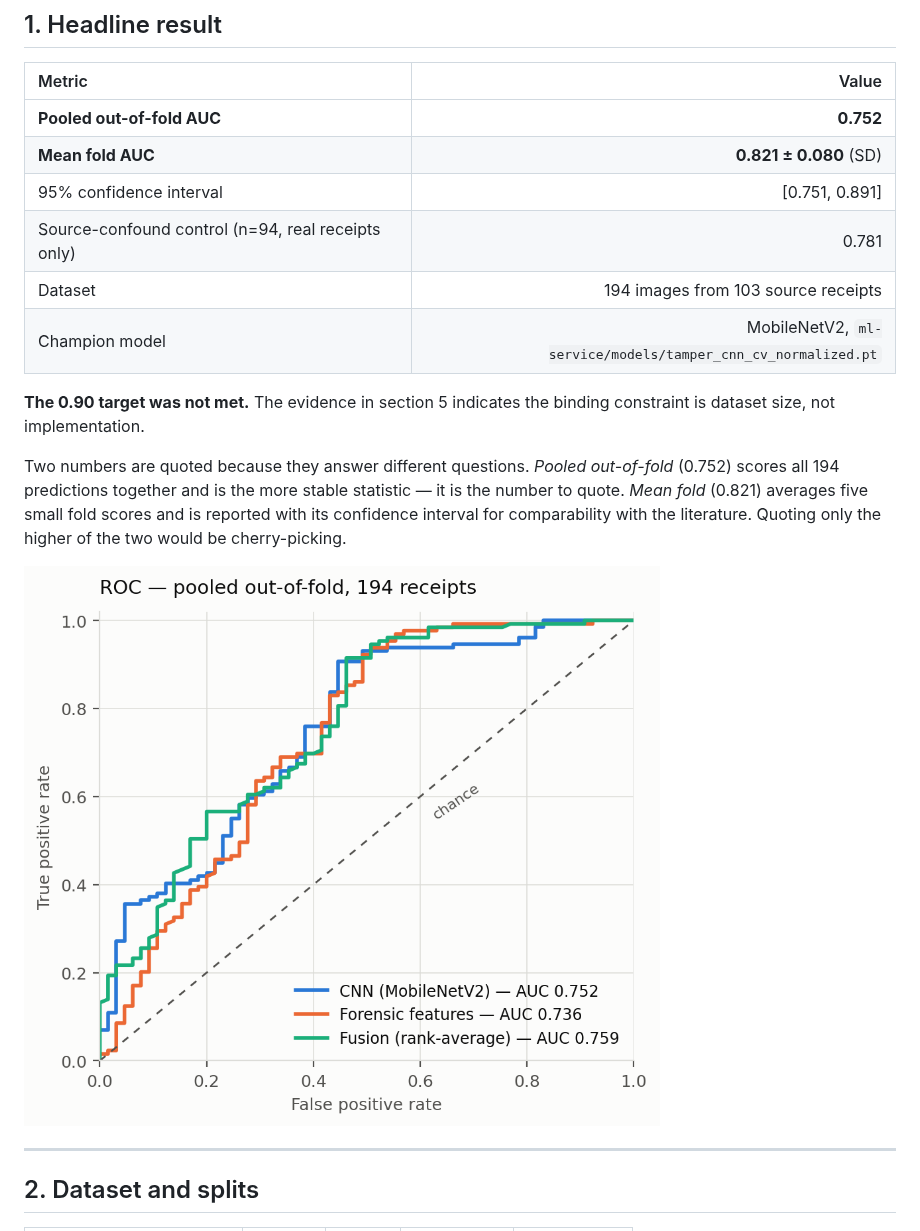
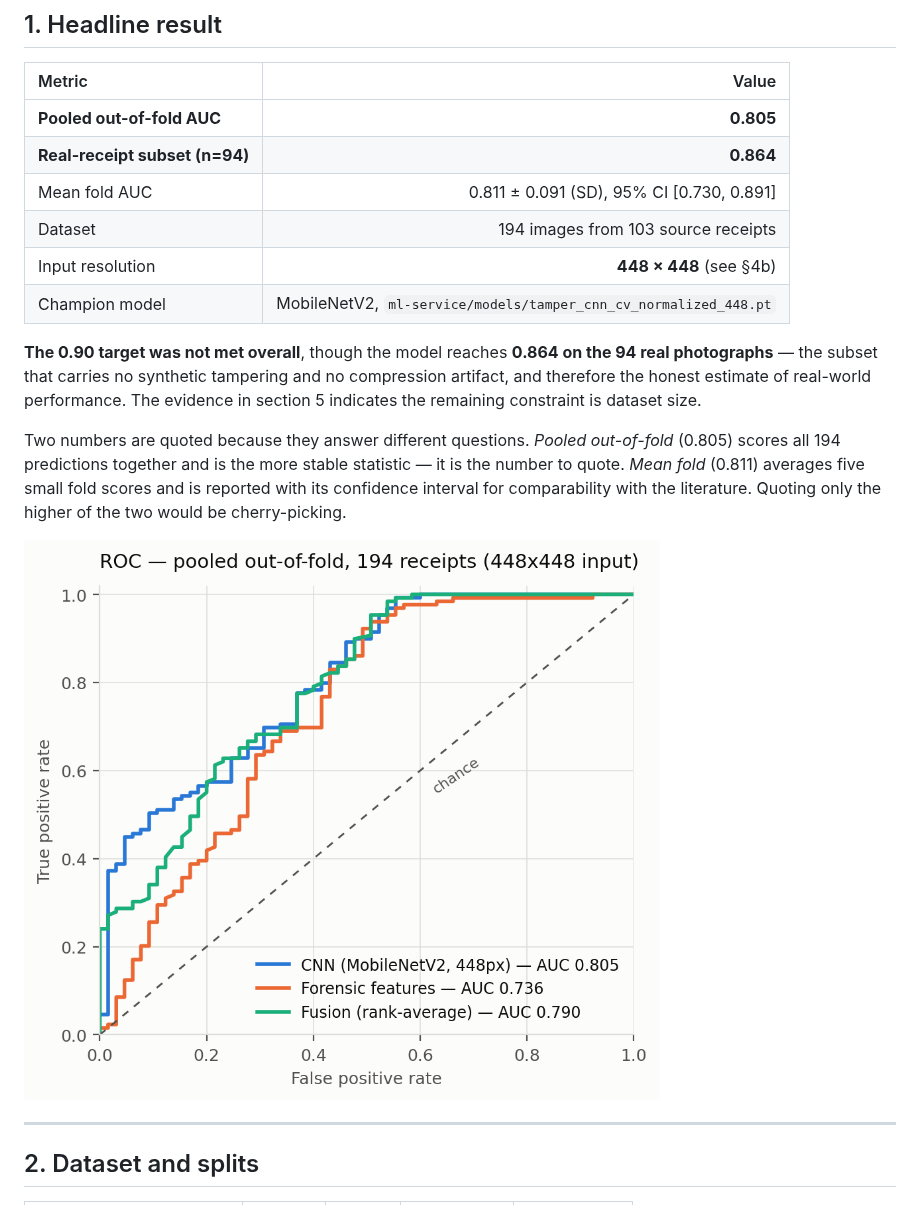
Before and after one commit to ashfaaqkt/Bill-Scanning-Based-Reward-Intelligence-System-Final-Project-Team-ARAJ, a Markdown page: report/fraud_test_report.md, the part around one of its changes. GitHub-like rendering; pictures changed too: report/assets/fig_roc_curves.png.

```diff
--- a/report/fraud_test_report.md
+++ b/report/fraud_test_report.md
@@ -11,19 +11,21 @@
 
 | Metric | Value |
 |:---|---:|
-| **Pooled out-of-fold AUC** | **0.752** |
-| **Mean fold AUC** | **0.821 ± 0.080** (SD) |
-| 95% confidence interval | [0.751, 0.891] |
-| Source-confound control (n=94, real receipts only) | 0.781 |
+| **Pooled out-of-fold AUC** | **0.805** |
+| **Real-receipt subset (n=94)** | **0.864** |
+| Mean fold AUC | 0.811 ± 0.091 (SD), 95% CI [0.730, 0.891] |
 | Dataset | 194 images from 103 source receipts |
-| Champion model | MobileNetV2, `ml-service/models/tamper_cnn_cv_normalized.pt` |
+| Input resolution | **448 × 448** (see §4b) |
+| Champion model | MobileNetV2, `ml-service/models/tamper_cnn_cv_normalized_448.pt` |
 
-**The 0.90 target was not met.** The evidence in section 5 indicates the binding
-constraint is dataset size, not implementation.
+**The 0.90 target was not met overall**, though the model reaches **0.864 on the 94
+real photographs** — the subset that carries no synthetic tampering and no
+compression artifact, and therefore the honest estimate of real-world performance.
+The evidence in section 5 indicates the remaining constraint is dataset size.
 
 Two numbers are quoted because they answer different questions. *Pooled
-out-of-fold* (0.752) scores all 194 predictions together and is the more stable
-statistic — it is the number to quote. *Mean fold* (0.821) averages five small
+out-of-fold* (0.805) scores all 194 predictions together and is the more stable
+statistic — it is the number to quote. *Mean fold* (0.811) averages five small
 fold scores and is reported with its confidence interval for comparability with
 the literature. Quoting only the higher of the two would be cherry-picking.
 
```
Also changed, not shown: other parts of report/fraud_test_report.md (+76 -24 lines), report/sprint3_summary_report.md (+26 -19 lines), report/assets/fig_ablation.png, report/assets/fig_confusion_matrix.png, report/assets/fig_fold_auc.png, 9 other files.
